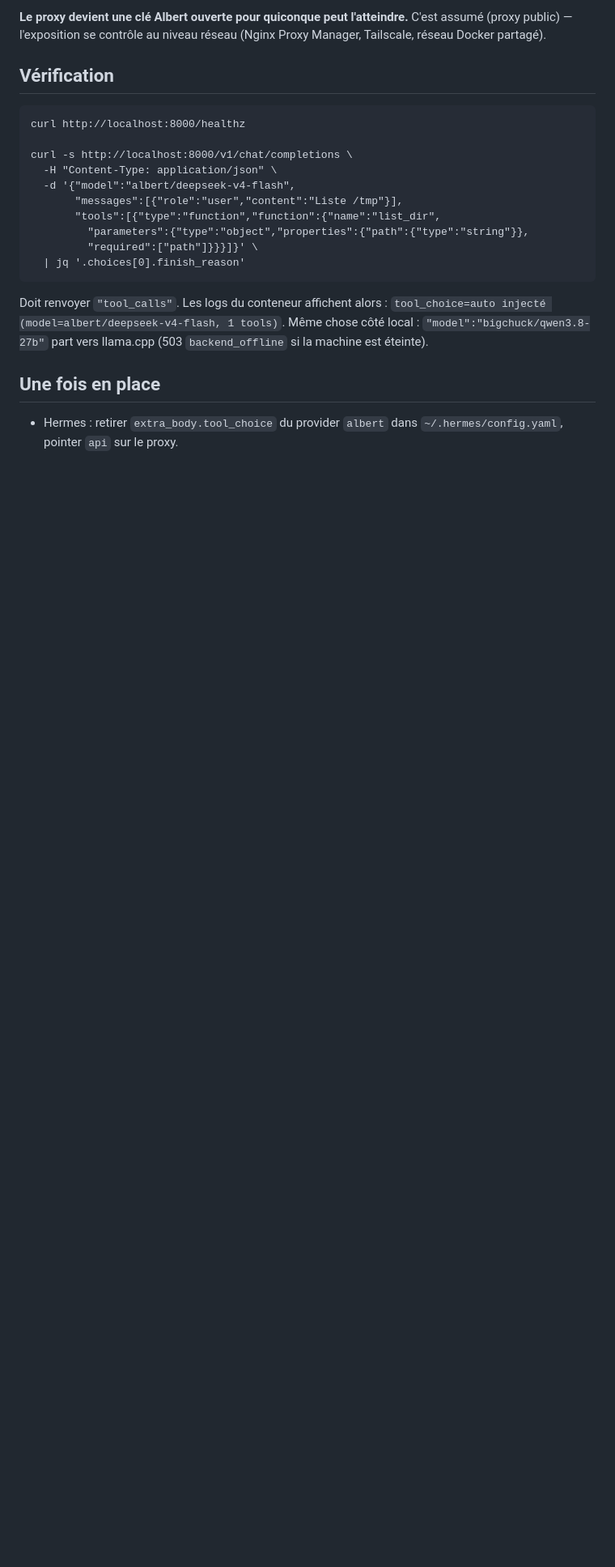
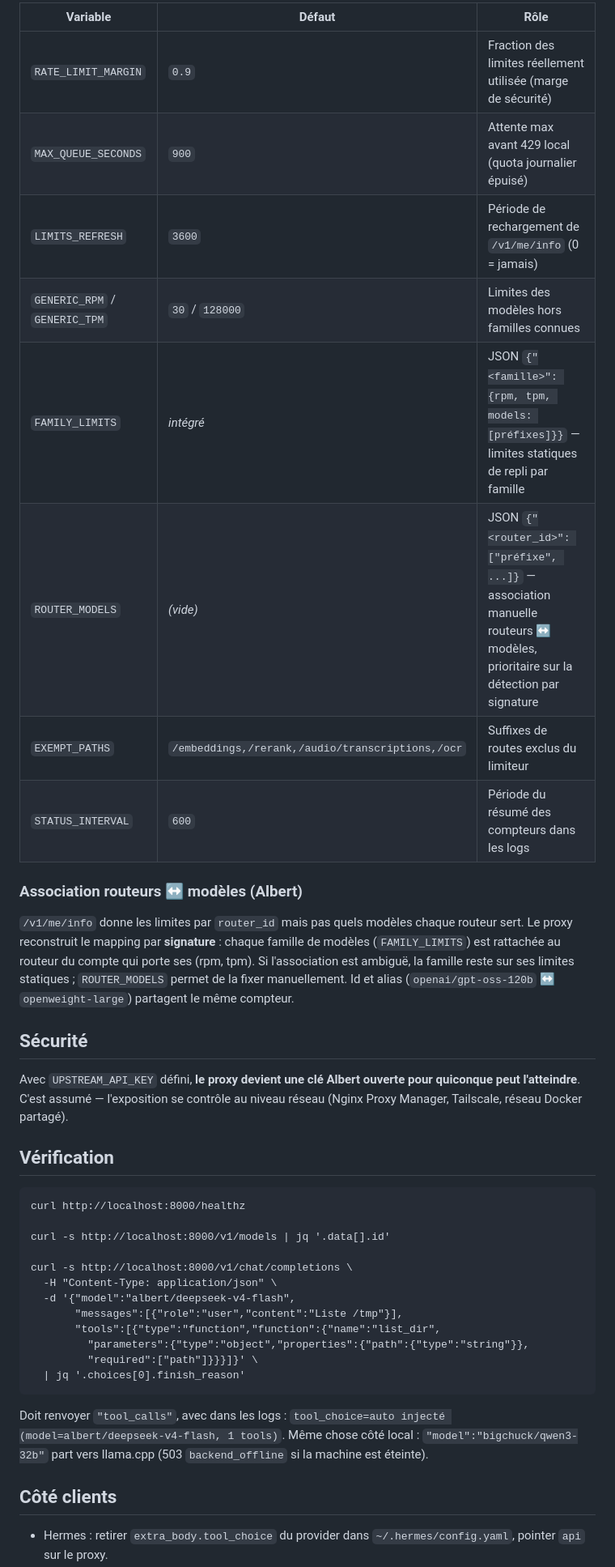
Before and after one commit to c4software/llm-proxy, a Markdown page: README.md, the part around one of its changes. Shown at 81% size. Rendered like a GitHub page; blank space fills up the shorter version.

```diff
--- a/README.md
+++ b/README.md
@@ -115,11 +103,37 @@ bidon.
 
-**Le proxy devient une clé Albert ouverte pour quiconque peut l'atteindre.**
-C'est assumé (proxy public) — l'exposition se contrôle au niveau réseau
-(Nginx Proxy Manager, Tailscale, réseau Docker partagé).
+| Variable | Défaut | Rôle |
+|---|---|---|
+| `RATE_LIMIT_MARGIN` | `0.9` | Fraction des limites réellement utilisée (marge de sécurité) |
+| `MAX_QUEUE_SECONDS` | `900` | Attente max avant 429 local (quota journalier épuisé) |
+| `LIMITS_REFRESH` | `3600` | Période de rechargement de `/v1/me/info` (0 = jamais) |
+| `GENERIC_RPM` / `GENERIC_TPM` | `30` / `128000` | Limites des modèles hors familles connues |
+| `FAMILY_LIMITS` | *intégré* | JSON `{"<famille>": {rpm, tpm, models: [préfixes]}}` — limites statiques de repli par famille |
+| `ROUTER_MODELS` | *(vide)* | JSON `{"<router_id>": ["préfixe", ...]}` — association manuelle routeurs ↔ modèles, prioritaire sur la détection par signature |
+| `EXEMPT_PATHS` | `/embeddings,/rerank,/audio/transcriptions,/ocr` | Suffixes de routes exclus du limiteur |
+| `STATUS_INTERVAL` | `600` | Période du résumé des compteurs dans les logs |
+
+### Association routeurs ↔ modèles (Albert)
+
+`/v1/me/info` donne les limites par `router_id` mais pas quels modèles
+chaque routeur sert. Le proxy reconstruit le mapping par **signature** :
+chaque famille de modèles (`FAMILY_LIMITS`) est rattachée au routeur du
+compte qui porte ses (rpm, tpm). Si l'association est ambiguë, la
+famille reste sur ses limites statiques ; `ROUTER_MODELS` permet de la
+fixer manuellement. Id et alias (`openai/gpt-oss-120b` ↔
+`openweight-large`) partagent le même compteur.
+
+## Sécurité
+
+Avec `UPSTREAM_API_KEY` défini, **le proxy devient une clé Albert
+ouverte pour quiconque peut l'atteindre**. C'est assumé — l'exposition
+se contrôle au niveau réseau (Nginx Proxy Manager, Tailscale, réseau
+Docker partagé).
 
 ## Vérification
 
     curl http://localhost:8000/healthz
+
+    curl -s http://localhost:8000/v1/models | jq '.data[].id'
 
     curl -s http://localhost:8000/v1/chat/completions \
       -H "Content-Type: application/json" \
@@ -130,13 +144,13 @@ C'est assumé (proxy public) — l'exposition se contrôle au niveau réseau
              "required":["path"]}}}]}' \
       | jq '.choices[0].finish_reason'
 
-Doit renvoyer `"tool_calls"`. Les logs du conteneur affichent alors :
+Doit renvoyer `"tool_calls"`, avec dans les logs :
 `tool_choice=auto injecté (model=albert/deepseek-v4-flash, 1 tools)`.
-Même chose côté local : `"model":"bigchuck/qwen3.8-27b"` part vers
+Même chose côté local : `"model":"bigchuck/qwen3-32b"` part vers
 llama.cpp (503 `backend_offline` si la machine est éteinte).
 
-## Une fois en place
+## Côté clients
 
-- Hermes : retirer `extra_body.tool_choice` du provider `albert` dans
+- Hermes : retirer `extra_body.tool_choice` du provider dans
   `~/.hermes/config.yaml`, pointer `api` sur le proxy.
 - pi : retirer `patchFetchForAlbert()` de l'extension, pointer
```
Also changed, not shown: other parts of README.md (+68 -85 lines).
